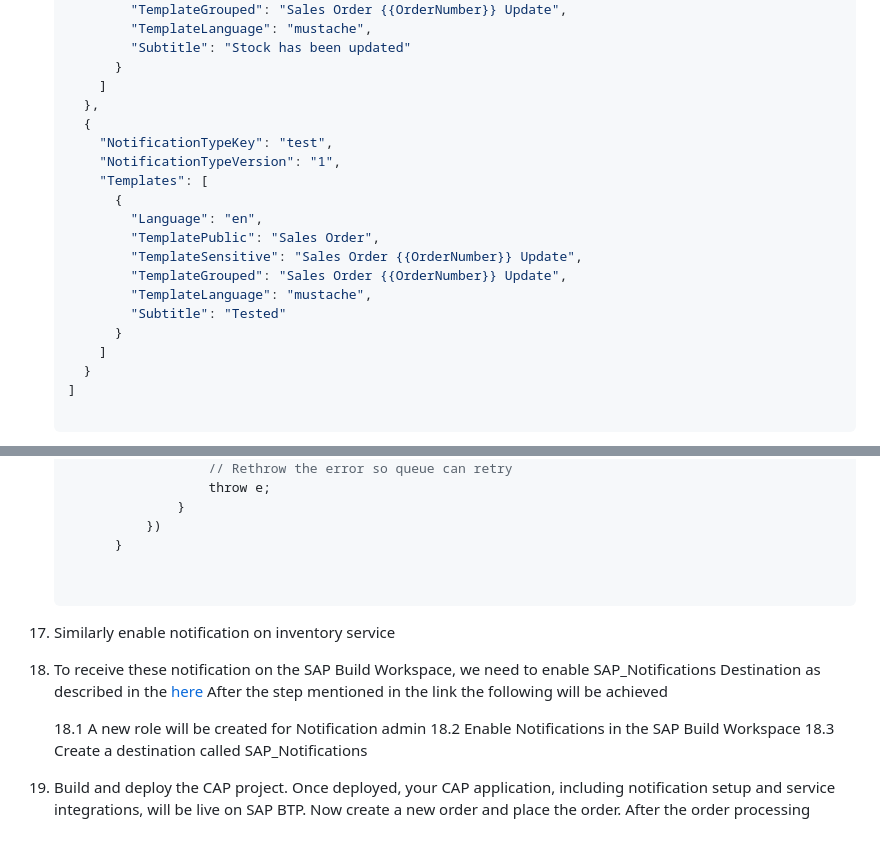
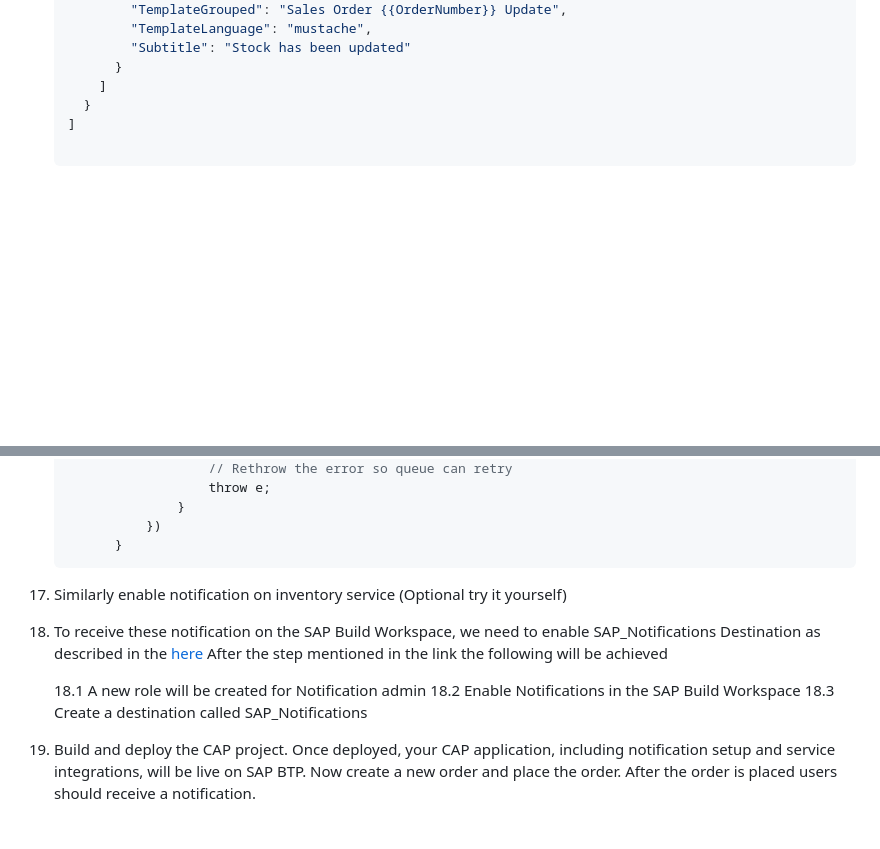
Before and after one commit to C5278/recap-workshop-2025, a Markdown page: README.md, 2 parts joined by grey strips. Rendered like a GitHub page; blank space fills up the shorter version.

Commit message:
Updating readme file with comments

````diff
--- a/README.md
+++ b/README.md
@@ -315,20 +315,6 @@ Follow the steps below to clone the repository in SAP BAS:
             "Subtitle": "Stock has been updated"
           }
         ]
-      },
-      {
-        "NotificationTypeKey": "test",
-        "NotificationTypeVersion": "1",
-        "Templates": [
-          {
-            "Language": "en",
-            "TemplatePublic": "Sales Order",
-            "TemplateSensitive": "Sales Order {{OrderNumber}} Update",
-            "TemplateGrouped": "Sales Order {{OrderNumber}} Update",
-            "TemplateLanguage": "mustache",
-            "Subtitle": "Tested"
-          }
-        ]
       }
     ]
 
@@ -448,9 +436,9 @@ Follow the steps below to clone the repository in SAP BAS:
                   }
               })
           }
+      ```
 
-
-17. Similarly enable notification on inventory service
+17. Similarly enable notification on inventory service (Optional try it yourself)
 18. To receive these notification on the SAP Build Workspace, we need to enable SAP_Notifications Destination as described in the [here](https://help.sap.com/docs/build-work-zone-standard-edition/sap-build-work-zone-standard-edition/enabling-notifications-for-custom-apps-on-sap-btp-cloud-foundry#configure-the-destination-to-the-notifications-service)
     After the step mentioned in the link the following will be achieved
 
@@ -458,4 +446,4 @@ Follow the steps below to clone the repository in SAP BAS:
       18.2 Enable Notifications in the SAP Build Workspace
       18.3 Create a destination called SAP_Notifications
 
-19. Build and deploy the CAP project. Once deployed, your CAP application, including notification setup and service integrations, will be live on SAP BTP. Now create a new order and place the order. After the order processing
+19. Build and deploy the CAP project. Once deployed, your CAP application, including notification setup and service integrations, will be live on SAP BTP. Now create a new order and place the order. After the order is placed users should receive a notification.
````
Also changed, not shown: other parts of README.md (+3 -1 lines).
